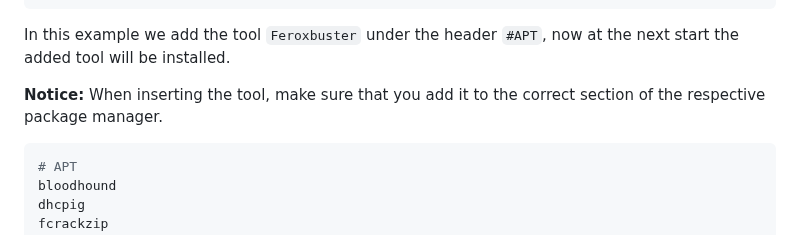
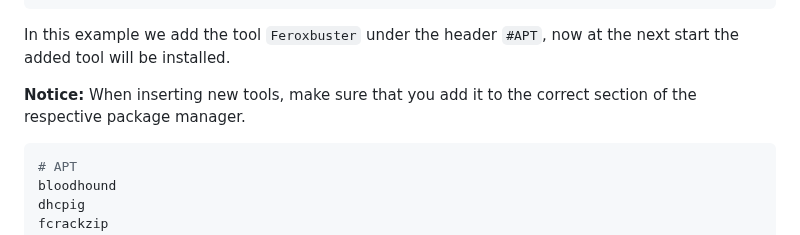
Before and after one commit to Jarl-Bjoern/Yggdrasil, a Markdown page: README.md, the part around the change. GitHub-like rendering.

````diff
--- a/README.md
+++ b/README.md
@@ -412,7 +412,7 @@ fcrackzip
 
 In this example we add the tool `Feroxbuster` under the header `#APT`, now at the next start the added tool will be installed.
 
-<strong>Notice:</strong> When inserting the tool, make sure that you add it to the correct section of the respective package manager.
+<strong>Notice:</strong> When inserting new tools, make sure that you add it to the correct section of the respective package manager.
 
 ```bash
 # APT
````
